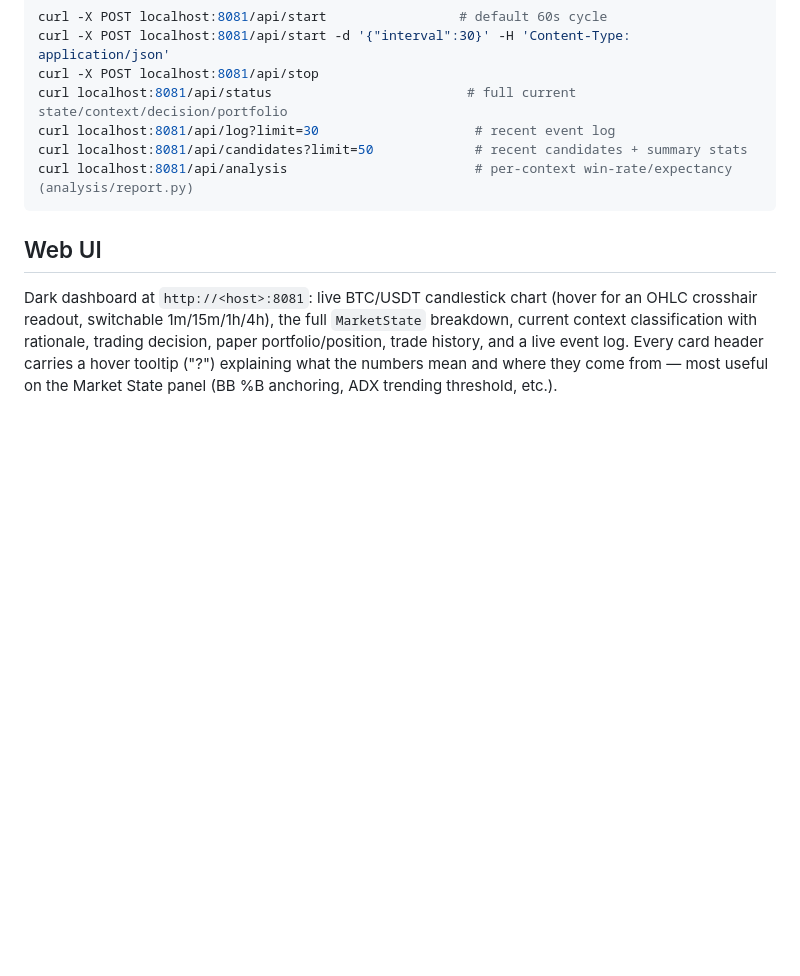
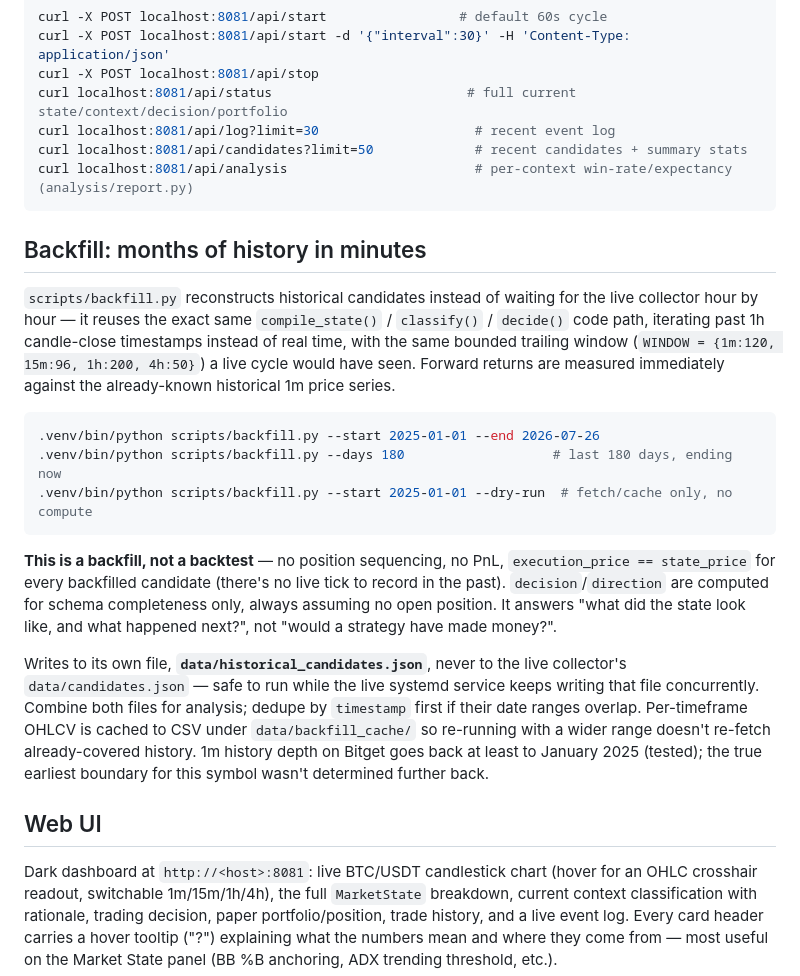
Before and after one commit to ckz666/market-state-trader, a Markdown page: README.md, the part around the change. Drawn GitHub-style; blank space fills up the shorter version.

Commit message:
docs: document scripts/backfill.py in README
Co-Authored-By: Claude Sonnet 5 <noreply@anthropic.com>
Claude-Session: https://claude.ai/code/session_019mhSTDYjEjzJ4NAR5ALEmj

````diff
--- a/README.md
+++ b/README.md
@@ -171,6 +171,38 @@ curl localhost:8081/api/candidates?limit=50             # recent candidates + su
 curl localhost:8081/api/analysis                        # per-context win-rate/expectancy (analysis/report.py)
 ```
 
+## Backfill: months of history in minutes
+
+`scripts/backfill.py` reconstructs historical candidates instead of waiting
+for the live collector hour by hour — it reuses the exact same
+`compile_state()` / `classify()` / `decide()` code path, iterating past 1h
+candle-close timestamps instead of real time, with the same bounded
+trailing window (`WINDOW = {1m:120, 15m:96, 1h:200, 4h:50}`) a live cycle
+would have seen. Forward returns are measured immediately against the
+already-known historical 1m price series.
+
+```bash
+.venv/bin/python scripts/backfill.py --start 2025-01-01 --end 2026-07-26
+.venv/bin/python scripts/backfill.py --days 180                   # last 180 days, ending now
+.venv/bin/python scripts/backfill.py --start 2025-01-01 --dry-run  # fetch/cache only, no compute
+```
+
+**This is a backfill, not a backtest** — no position sequencing, no PnL,
+`execution_price == state_price` for every backfilled candidate (there's
+no live tick to record in the past). `decision`/`direction` are computed
+for schema completeness only, always assuming no open position. It answers
+"what did the state look like, and what happened next?", not "would a
+strategy have made money?".
+
+Writes to its own file, **`data/historical_candidates.json`**, never to
+the live collector's `data/candidates.json` — safe to run while the live
+systemd service keeps writing that file concurrently. Combine both files
+for analysis; dedupe by `timestamp` first if their date ranges overlap.
+Per-timeframe OHLCV is cached to CSV under `data/backfill_cache/` so
+re-running with a wider range doesn't re-fetch already-covered history.
+1m history depth on Bitget goes back at least to January 2025 (tested);
+the true earliest boundary for this symbol wasn't determined further back.
+
 ## Web UI
 
 Dark dashboard at `http://<host>:8081`: live BTC/USDT candlestick chart
````
